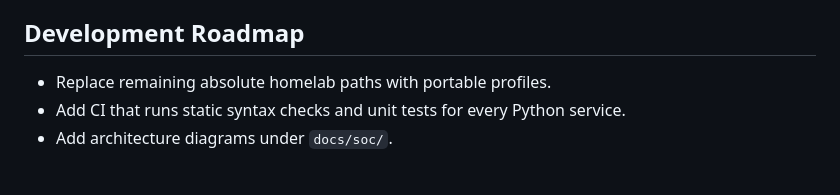
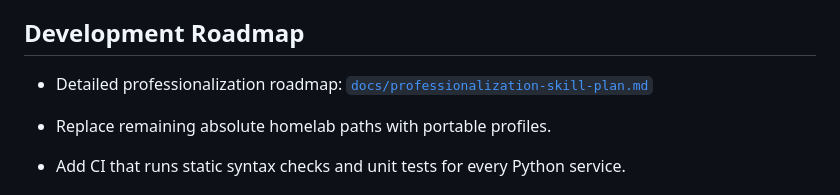
Before and after one commit to samli-neo/soc-ai-homelab, a Markdown page: README.md, the part around the change. Rendered like a GitHub page; blank space fills up the shorter version.

Commit message:
Add professionalization skill plan

```diff
--- a/README.md
+++ b/README.md
@@ -100,6 +100,8 @@ powershell -ExecutionPolicy Bypass -File "scripts\test-wazuh-pfsense-snort.ps1"
 
 ## Development Roadmap
 
+- Detailed professionalization roadmap: [`docs/professionalization-skill-plan.md`](docs/professionalization-skill-plan.md)
+
 - Replace remaining absolute homelab paths with portable profiles.
 - Add CI that runs static syntax checks and unit tests for every Python service.
 - Add architecture diagrams under `docs/soc/`.
```
Also changed, not shown: docs/professionalization-skill-plan.md (added, +178 -0 lines).
